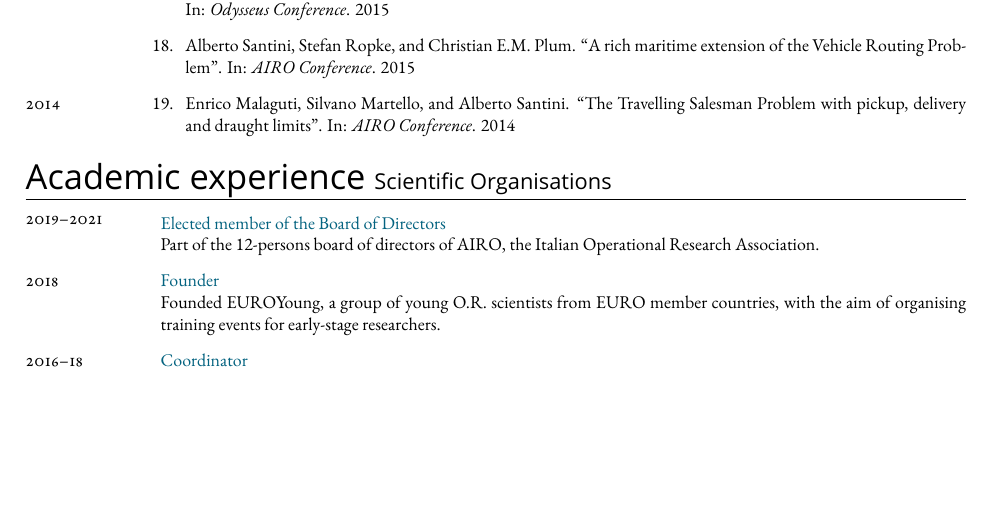
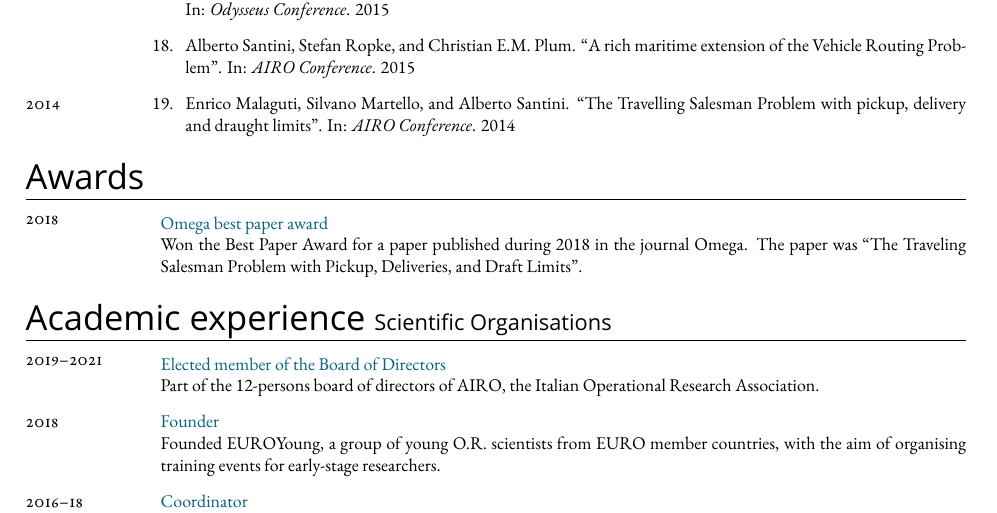
Before and after one commit to alberto-santini/cv, a LaTeX CV (cv.tex, which reads parts/awards.tex): part of page 2 of 6, cut so that both start at the same text, the shorter picture padded with empty space. Compiled offline with XeLaTeX; a missing font is replaced by an installed copy or a similar font.

Commit message:
Added best paper award

```diff
--- /dev/null
+++ b/parts/awards.tex
@@ -0,0 +1,9 @@
+\section*{Awards}
+
+\begin{paracol}{2}
+  \textsc{2018}
+\switchcolumn
+  \cvImportant{Omega best paper award}\\
+  Won the \href{https://santini.in/files/cv/omega-best-paper-18.pdf}{Best Paper Award} for a paper published during 2018 in the journal \href{https://www.journals.elsevier.com/omega}{Omega}.
+  The paper was ``The Traveling Salesman Problem with Pickup, Deliveries, and Draft Limits''.
+\end{paracol}
```
Also changed, not shown: cv.tex (+1 -0 lines), parts/journals_desc.tex (+2 -1 lines).
